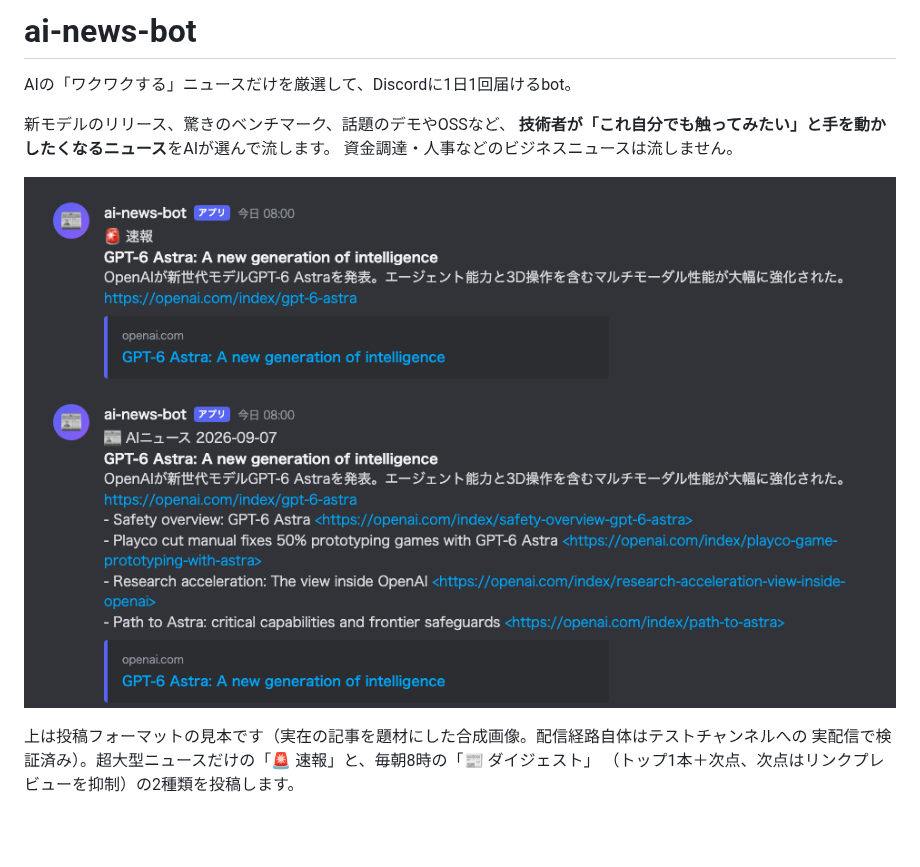
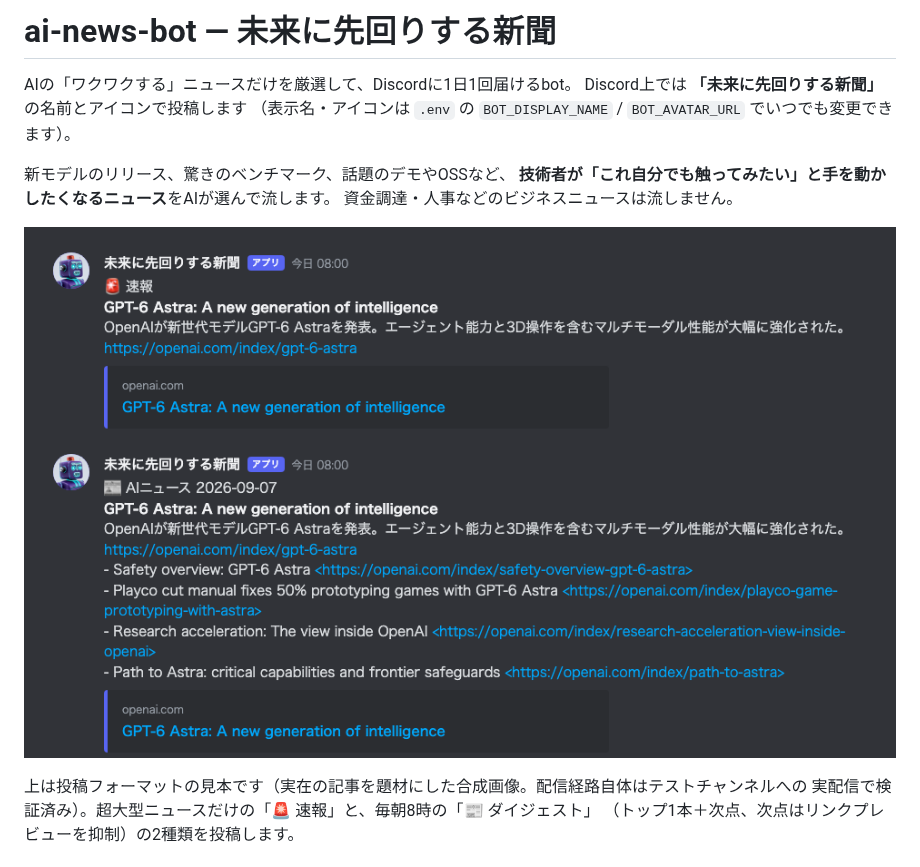
Before and after one commit to Yanagi-1112/ai-news-bot, a Markdown page: README.md, the part around the change. Drawn GitHub-style; pictures changed too: docs/demo-post.png; blank space fills up the shorter version.

Commit message:
bot表示名を「未来に先回りする新聞」に設定・アイコン追加（.envで変更可能）

```diff
--- a/README.md
+++ b/README.md
@@ -1,6 +1,8 @@
-# ai-news-bot
+# ai-news-bot — 未来に先回りする新聞
 
 AIの「ワクワクする」ニュースだけを厳選して、Discordに1日1回届けるbot。
+Discord上では **「未来に先回りする新聞」** の名前とアイコンで投稿します
+（表示名・アイコンは `.env` の `BOT_DISPLAY_NAME` / `BOT_AVATAR_URL` でいつでも変更できます）。
 
 新モデルのリリース、驚きのベンチマーク、話題のデモやOSSなど、
 **技術者が「これ自分でも触ってみたい」と手を動かしたくなるニュース**をAIが選んで流します。
```
Also changed, not shown: docs/icon.png (added), 5 other files.
